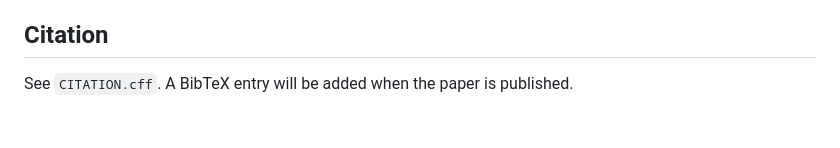
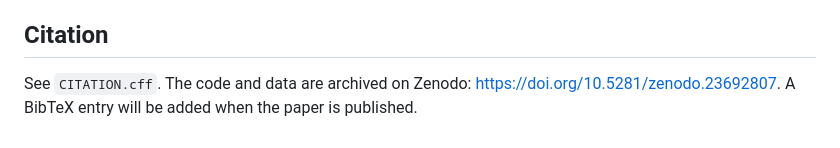
Before and after one commit to ShanaxWorld/flip-study, a Markdown page: README.md, the part around one of its changes. Rendered like a GitHub page.

Commit message:
Add Zenodo archive link to citation section
Updated citation section with Zenodo archive link.

```diff
--- a/README.md
+++ b/README.md
@@ -92,4 +94,4 @@ Our code is MIT-licensed and the data in `data/` and `results/` are CC BY 4.0 (s
 
 ## Citation
 
-See `CITATION.cff`. A BibTeX entry will be added when the paper is published.
+See `CITATION.cff`. The code and data are archived on Zenodo: https://doi.org/10.5281/zenodo.23692807. A BibTeX entry will be added when the paper is published.
```
Also changed, not shown: other parts of README.md (+2 -0 lines).
